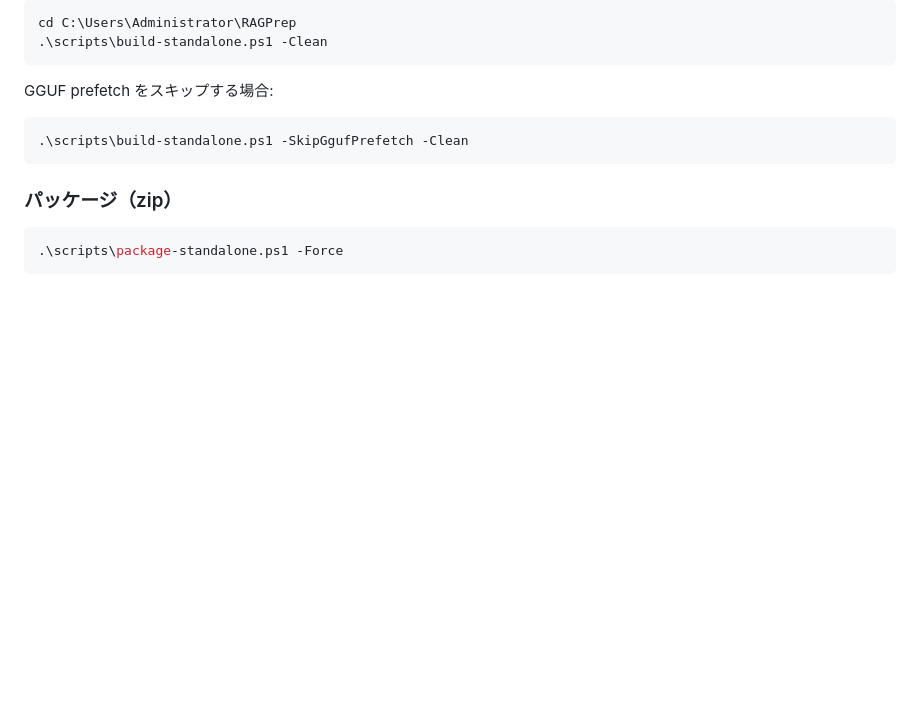
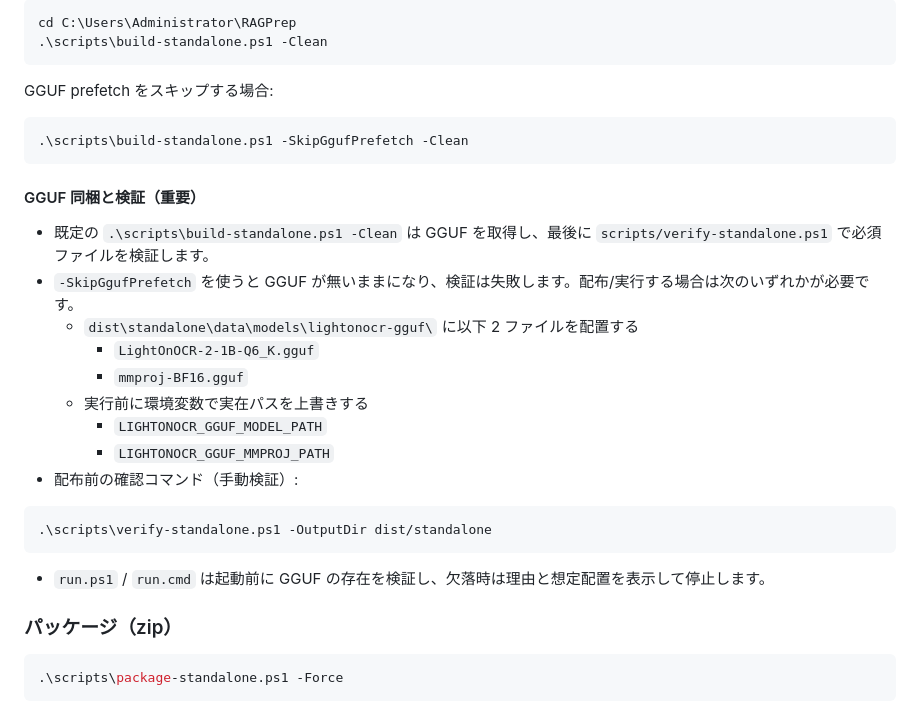
Before and after one commit to minimo162/RAGPrep, a Markdown page: README.md, the part around the change. GitHub-like rendering; blank space fills up the shorter version.

Commit message:
task-05: standaloneのGGUF同梱と検証手順を明記

````diff
--- a/README.md
+++ b/README.md
@@ -102,6 +102,21 @@ GGUF prefetch をスキップする場合:
 .\scripts\build-standalone.ps1 -SkipGgufPrefetch -Clean
 ```
 
+#### GGUF 同梱と検証（重要）
+- 既定の `.\scripts\build-standalone.ps1 -Clean` は GGUF を取得し、最後に `scripts/verify-standalone.ps1` で必須ファイルを検証します。
+- `-SkipGgufPrefetch` を使うと GGUF が無いままになり、検証は失敗します。配布/実行する場合は次のいずれかが必要です。
+  - `dist\standalone\data\models\lightonocr-gguf\` に以下 2 ファイルを配置する
+    - `LightOnOCR-2-1B-Q6_K.gguf`
+    - `mmproj-BF16.gguf`
+  - 実行前に環境変数で実在パスを上書きする
+    - `LIGHTONOCR_GGUF_MODEL_PATH`
+    - `LIGHTONOCR_GGUF_MMPROJ_PATH`
+- 配布前の確認コマンド（手動検証）:
+```powershell
+.\scripts\verify-standalone.ps1 -OutputDir dist/standalone
+```
+- `run.ps1` / `run.cmd` は起動前に GGUF の存在を検証し、欠落時は理由と想定配置を表示して停止します。
+
 ### パッケージ（zip）
 ```powershell
 .\scripts\package-standalone.ps1 -Force
````
